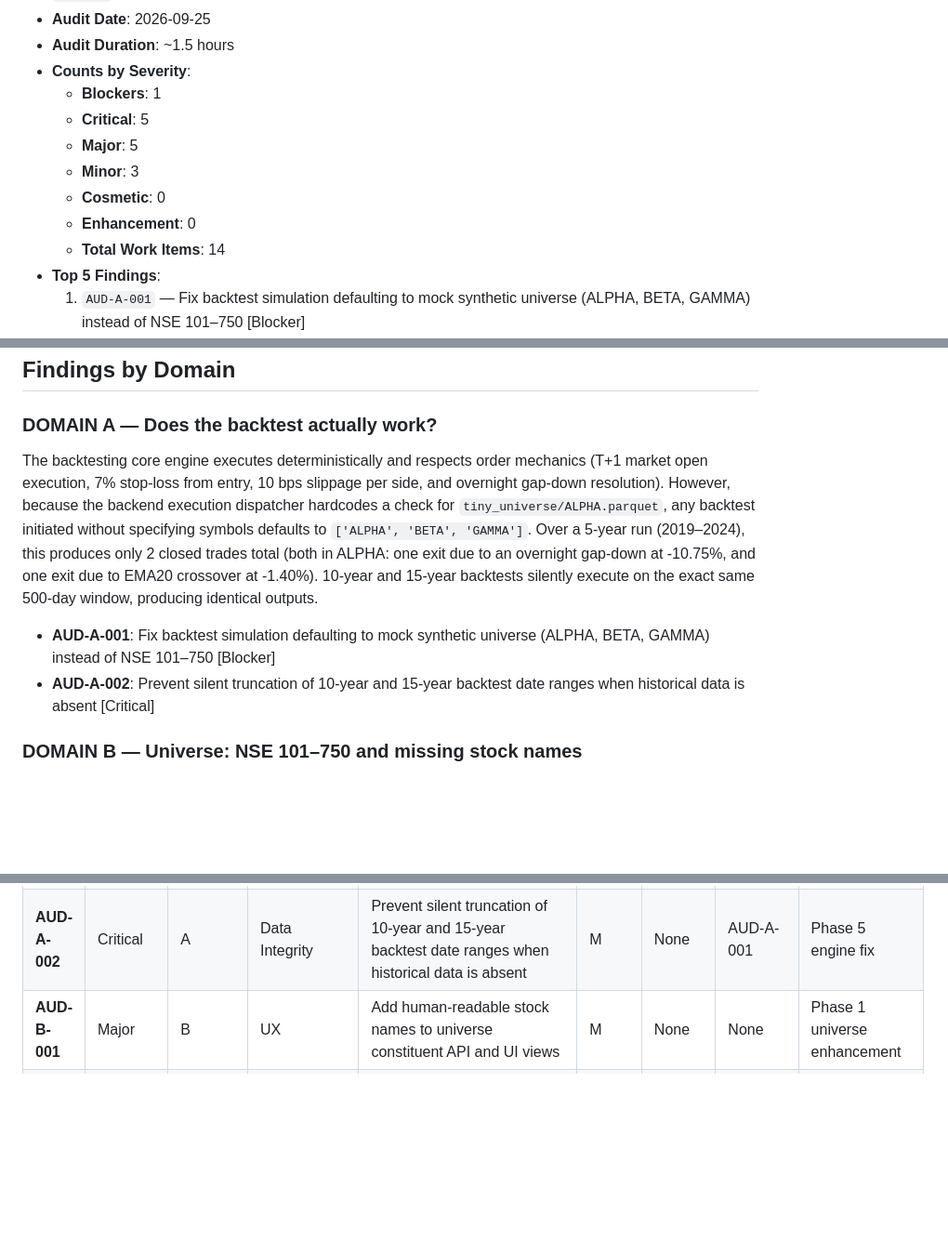
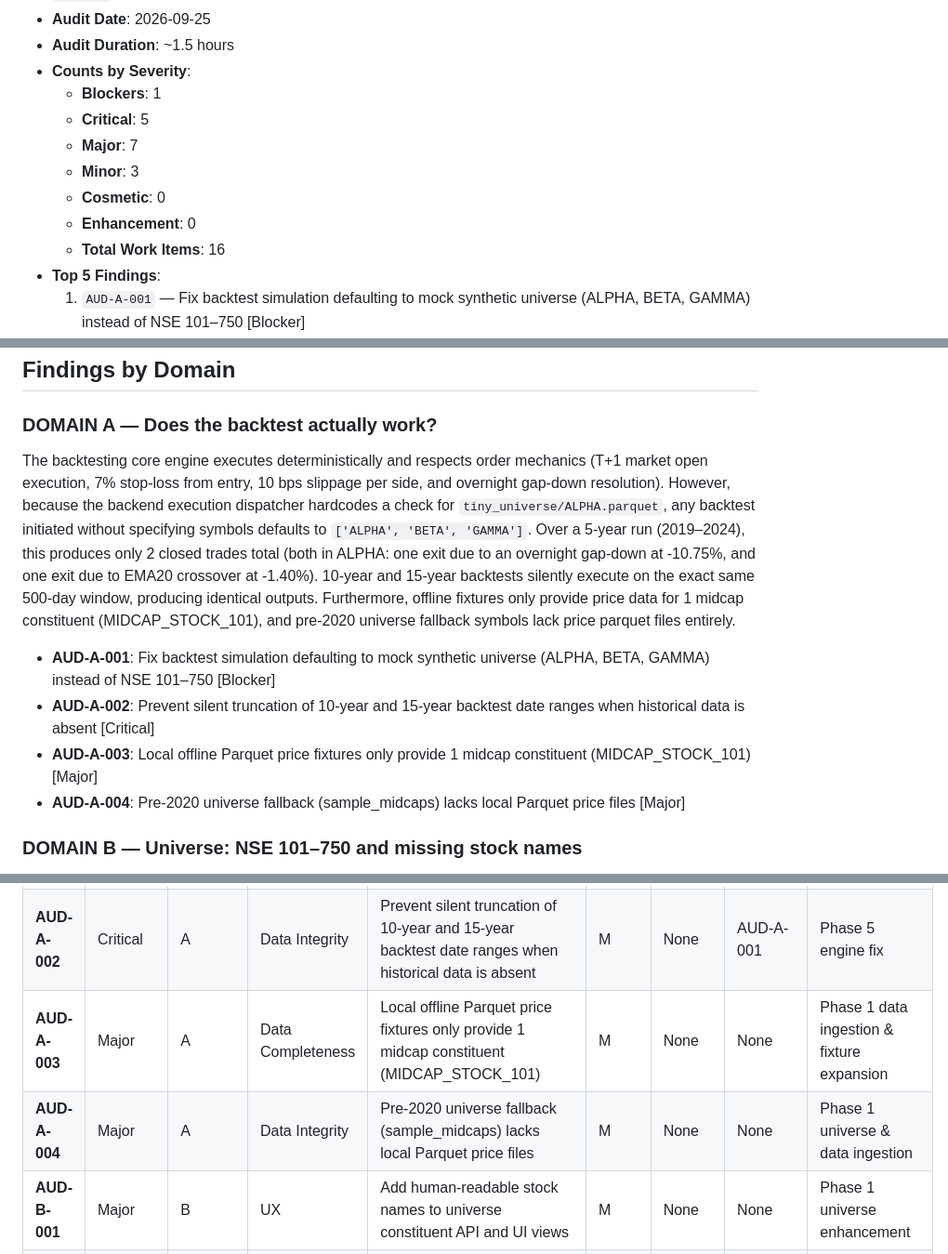
Before and after one commit to dshailender/equitest-nse, a Markdown page: docs/audits/audit-2026-09-25.md, 3 parts joined by grey strips. Shown at 93% size. Rendered like a GitHub page; blank space fills up the shorter version.

```diff
--- a/docs/audits/audit-2026-09-25.md
+++ b/docs/audits/audit-2026-09-25.md
@@ -10,11 +10,11 @@
 - **Counts by Severity**:
   - **Blockers**: 1
   - **Critical**: 5
-  - **Major**: 5
+  - **Major**: 7
   - **Minor**: 3
   - **Cosmetic**: 0
   - **Enhancement**: 0
-  - **Total Work Items**: 14
+  - **Total Work Items**: 16
 - **Top 5 Findings**:
   1. `AUD-A-001` — Fix backtest simulation defaulting to mock synthetic universe (ALPHA, BETA, GAMMA) instead of NSE 101–750 [Blocker]
   2. `AUD-A-002` — Prevent silent truncation of 10-year and 15-year backtest date ranges when historical data is absent [Critical]
@@ -64,10 +64,12 @@ The Step 0 preflight checks were executed against commit `63a8154cade19039f9f7ce
 ## Findings by Domain
 
 ### DOMAIN A — Does the backtest actually work?
-The backtesting core engine executes deterministically and respects order mechanics (T+1 market open execution, 7% stop-loss from entry, 10 bps slippage per side, and overnight gap-down resolution). However, because the backend execution dispatcher hardcodes a check for `tiny_universe/ALPHA.parquet`, any backtest initiated without specifying symbols defaults to `['ALPHA', 'BETA', 'GAMMA']`. Over a 5-year run (2019–2024), this produces only 2 closed trades total (both in ALPHA: one exit due to an overnight gap-down at -10.75%, and one exit due to EMA20 crossover at -1.40%). 10-year and 15-year backtests silently execute on the exact same 500-day window, producing identical outputs.
+The backtesting core engine executes deterministically and respects order mechanics (T+1 market open execution, 7% stop-loss from entry, 10 bps slippage per side, and overnight gap-down resolution). However, because the backend execution dispatcher hardcodes a check for `tiny_universe/ALPHA.parquet`, any backtest initiated without specifying symbols defaults to `['ALPHA', 'BETA', 'GAMMA']`. Over a 5-year run (2019–2024), this produces only 2 closed trades total (both in ALPHA: one exit due to an overnight gap-down at -10.75%, and one exit due to EMA20 crossover at -1.40%). 10-year and 15-year backtests silently execute on the exact same 500-day window, producing identical outputs. Furthermore, offline fixtures only provide price data for 1 midcap constituent (MIDCAP_STOCK_101), and pre-2020 universe fallback symbols lack price parquet files entirely.
 
 - **AUD-A-001**: Fix backtest simulation defaulting to mock synthetic universe (ALPHA, BETA, GAMMA) instead of NSE 101–750 [Blocker]
 - **AUD-A-002**: Prevent silent truncation of 10-year and 15-year backtest date ranges when historical data is absent [Critical]
+- **AUD-A-003**: Local offline Parquet price fixtures only provide 1 midcap constituent (MIDCAP_STOCK_101) [Major]
+- **AUD-A-004**: Pre-2020 universe fallback (sample_midcaps) lacks local Parquet price files [Major]
 
 ### DOMAIN B — Universe: NSE 101–750 and missing stock names
 `GET /api/v1/universe` returns 650 constituent items for ranks 101–750. However, the API returns only raw ticker strings without human-readable company names, sectors, or market capitalization. Furthermore, the stored fixture (`constituents.parquet`) uses synthetic dummy strings `MIDCAP_STOCK_101` through `MIDCAP_STOCK_750` rather than authentic NSE tickers. For dates prior to 2020, the fallback algorithm generates fictitious cycle tokens (`IDEA_1`, `YESBANK_1`). On the frontend, `/data` renders an unpaginated, unsearchable badge dump.
@@ -117,6 +119,8 @@ A quantitative research analyst cannot present the current report to a risk comm
 | :--- | :--- | :--- | :--- | :--- | :--- | :--- | :--- | :--- |
 | **AUD-A-001** | Blocker | A | Correctness | Fix backtest simulation defaulting to mock synthetic universe (ALPHA, BETA, GAMMA) instead of NSE 101–750 | M | AUD-A-002, AUD-H-001 | None | Phase 5 engine fix |
 | **AUD-A-002** | Critical | A | Data Integrity | Prevent silent truncation of 10-year and 15-year backtest date ranges when historical data is absent | M | None | AUD-A-001 | Phase 5 engine fix |
+| **AUD-A-003** | Major | A | Data Completeness | Local offline Parquet price fixtures only provide 1 midcap constituent (MIDCAP_STOCK_101) | M | None | None | Phase 1 data ingestion & fixture expansion |
+| **AUD-A-004** | Major | A | Data Integrity | Pre-2020 universe fallback (sample_midcaps) lacks local Parquet price files | M | None | None | Phase 1 universe & data ingestion |
 | **AUD-B-001** | Major | B | UX | Add human-readable stock names to universe constituent API and UI views | M | None | None | Phase 1 universe enhancement |
 | **AUD-B-002** | Critical | B | Data Integrity | Replace synthetic dummy symbols (MIDCAP_STOCK_101..750) with authentic historical NSE constituent mappings | L | None | None | Phase 1 universe data |
 | **AUD-C-001** | Major | C | Correctness | Remove Large-Cap (Nifty 50) presets from /signals, /indicators, and /validation pages | S | None | None | Phase 3 signals / UI pass |
```
Also changed, not shown: docs/audits/audit-2026-09-25-workitems.md (+49 -0 lines).
